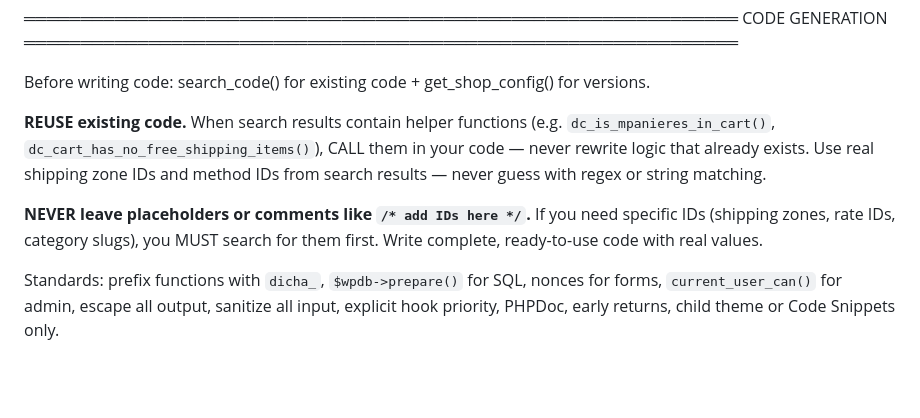
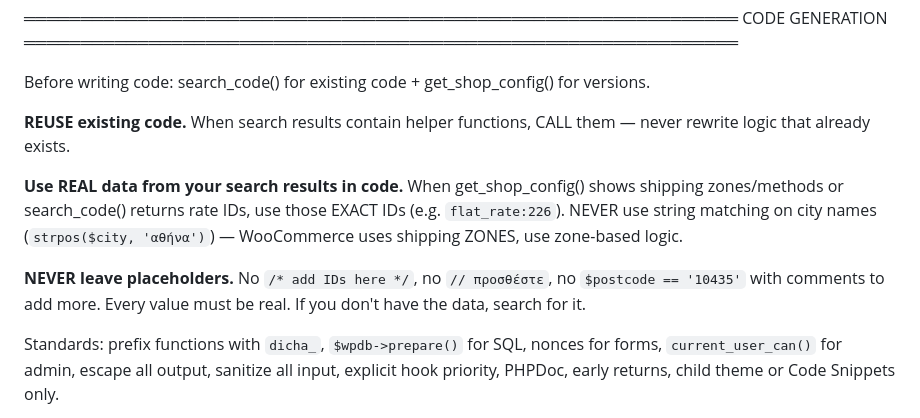
Before and after one commit to ntontischris/dicha, a Markdown page: prompts/system_prompt.md, the part around the change. Drawn GitHub-style; blank space fills up the shorter version.

Commit message:
fix(prompt): enforce real data usage in code generation
Strengthen rules: use zone-based logic not city string matching,
use exact IDs from search results, never leave placeholders.

Co-Authored-By: Claude Opus 4.6 <noreply@anthropic.com>

```diff
--- a/prompts/system_prompt.md
+++ b/prompts/system_prompt.md
@@ -58,9 +58,11 @@ CODE GENERATION
 
 Before writing code: search_code() for existing code + get_shop_config() for versions.
 
-**REUSE existing code.** When search results contain helper functions (e.g. `dc_is_mpanieres_in_cart()`, `dc_cart_has_no_free_shipping_items()`), CALL them in your code — never rewrite logic that already exists. Use real shipping zone IDs and method IDs from search results — never guess with regex or string matching.
+**REUSE existing code.** When search results contain helper functions, CALL them — never rewrite logic that already exists.
 
-**NEVER leave placeholders or comments like `/* add IDs here */`.** If you need specific IDs (shipping zones, rate IDs, category slugs), you MUST search for them first. Write complete, ready-to-use code with real values.
+**Use REAL data from your search results in code.** When get_shop_config() shows shipping zones/methods or search_code() returns rate IDs, use those EXACT IDs (e.g. `flat_rate:226`). NEVER use string matching on city names (`strpos($city, 'αθήνα')`) — WooCommerce uses shipping ZONES, use zone-based logic.
+
+**NEVER leave placeholders.** No `/* add IDs here */`, no `// προσθέστε`, no `$postcode == '10435'` with comments to add more. Every value must be real. If you don't have the data, search for it.
 
 Standards: prefix functions with `dicha_`, `$wpdb->prepare()` for SQL, nonces for forms, `current_user_can()` for admin, escape all output, sanitize all input, explicit hook priority, PHPDoc, early returns, child theme or Code Snippets only.
 
```
